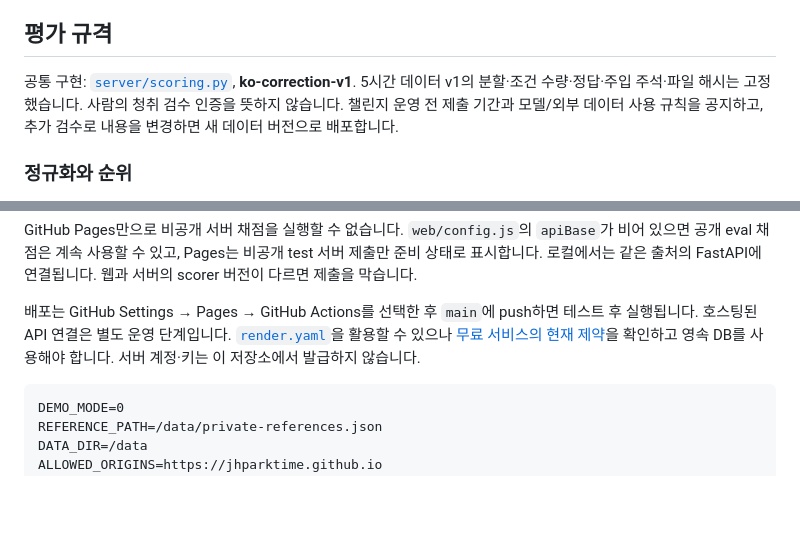
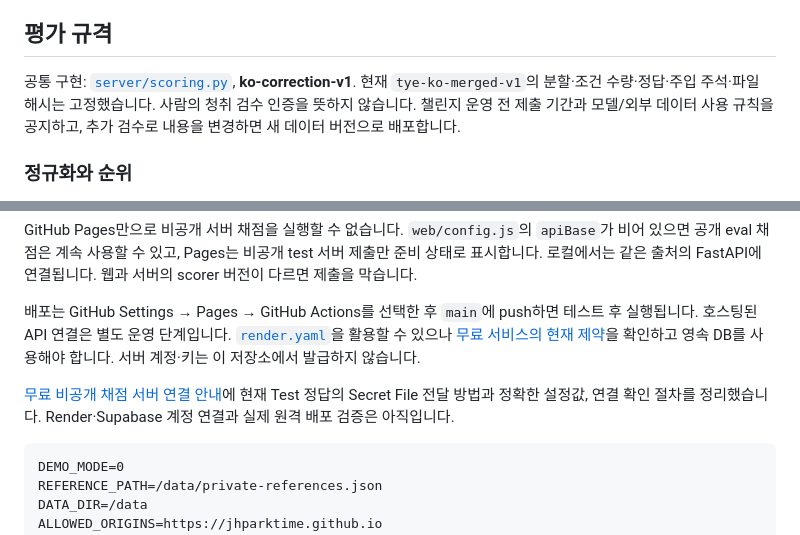
Before and after one commit to jhparktime/TURST-YOUR-EARS, a Markdown page: README.md, 2 parts joined by grey strips. GitHub-like rendering; blank space fills up the shorter version.

Commit message:
Prepare free private-test deployment with protected reference file

````diff
--- a/README.md
+++ b/README.md
@@ -190,7 +190,7 @@ REFERENCE_PATH=/data/private/test-references.json uvicorn server.app:create_app
 
 ## 평가 규격
 
-공통 구현: [`server/scoring.py`](server/scoring.py), **ko-correction-v1**. 5시간 데이터 v1의 분할·조건 수량·정답·주입 주석·파일 해시는 고정했습니다. 사람의 청취 검수 인증을 뜻하지 않습니다. 챌린지 운영 전 제출 기간과 모델/외부 데이터 사용 규칙을 공지하고, 추가 검수로 내용을 변경하면 새 데이터 버전으로 배포합니다.
+공통 구현: [`server/scoring.py`](server/scoring.py), **ko-correction-v1**. 현재 `tye-ko-merged-v1`의 분할·조건 수량·정답·주입 주석·파일 해시는 고정했습니다. 사람의 청취 검수 인증을 뜻하지 않습니다. 챌린지 운영 전 제출 기간과 모델/외부 데이터 사용 규칙을 공지하고, 추가 검수로 내용을 변경하면 새 데이터 버전으로 배포합니다.
 
 ### 정규화와 순위
 
@@ -236,6 +236,8 @@ GitHub Pages만으로 비공개 서버 채점을 실행할 수 없습니다. `we
 
 배포는 GitHub Settings → Pages → GitHub Actions를 선택한 후 `main`에 push하면 테스트 후 실행됩니다. 호스팅된 API 연결은 별도 운영 단계입니다. [`render.yaml`](render.yaml)을 활용할 수 있으나 [무료 서비스의 현재 제약](https://render.com/docs/free)을 확인하고 영속 DB를 사용해야 합니다. 서버 계정·키는 이 저장소에서 발급하지 않습니다.
 
+[무료 비공개 채점 서버 연결 안내](docs/free-evaluation-hosting.md)에 현재 Test 정답의 Secret File 전달 방법과 정확한 설정값, 연결 확인 절차를 정리했습니다. Render·Supabase 계정 연결과 실제 원격 배포 검증은 아직입니다.
+
 ```text
 DEMO_MODE=0
 REFERENCE_PATH=/data/private-references.json
````
Also changed, not shown: docs/free-evaluation-hosting.md (added, +102 -0 lines), docs/submission-readiness.md (+1 -0 lines).
